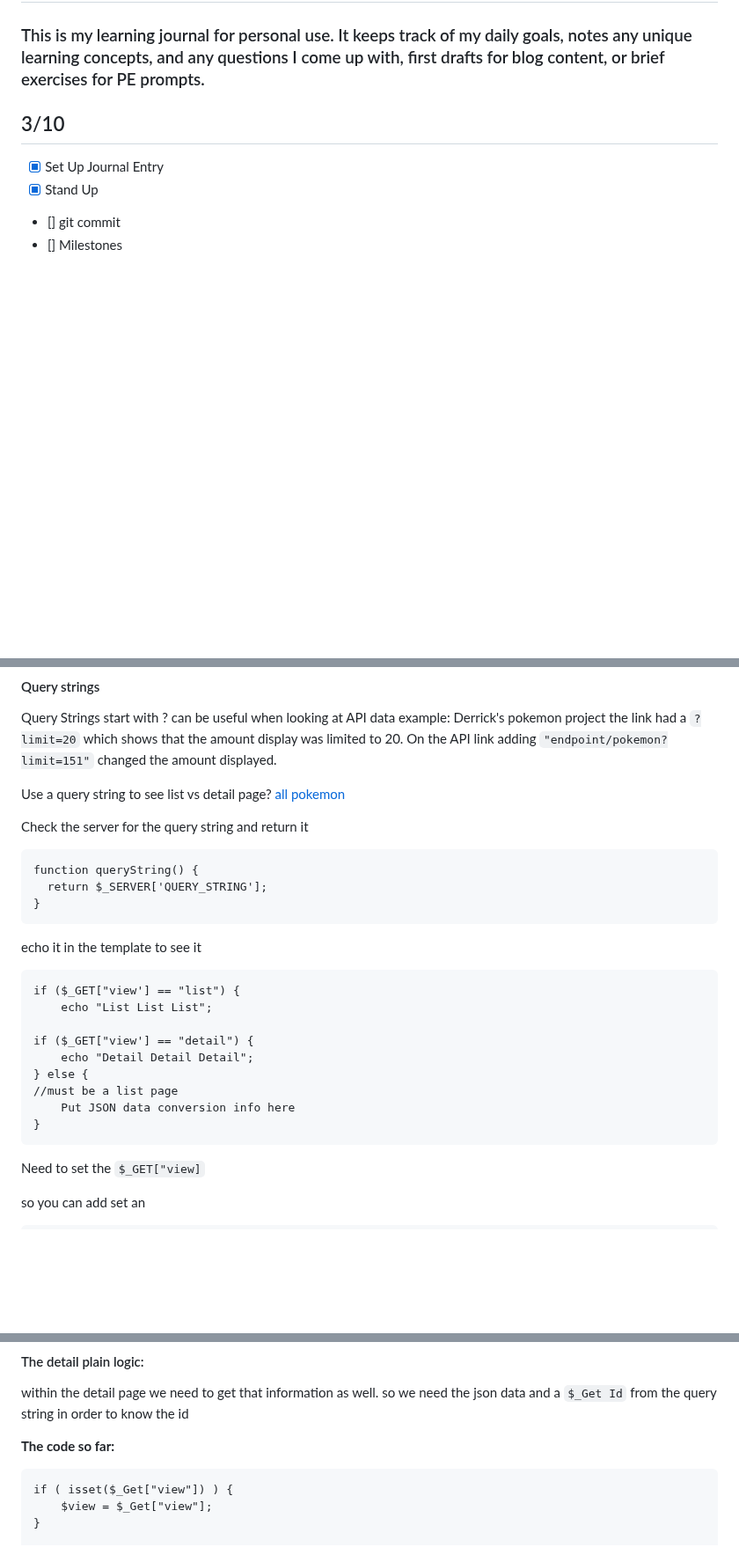
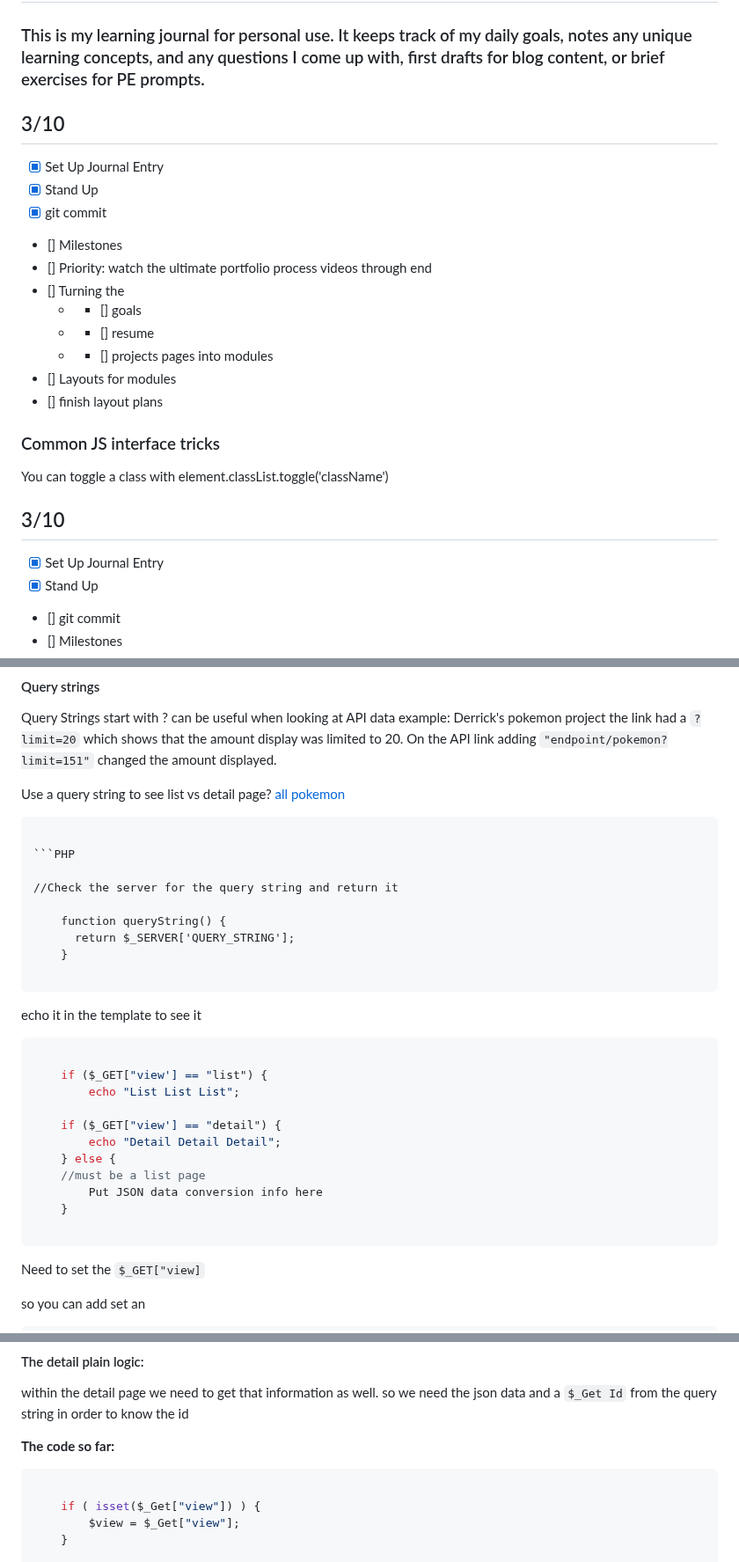
Before and after one commit to thealinamichelle/pe-projects, a Markdown page: journal.md, 3 parts joined by grey strips. Shown at 88% size. Rendered like a GitHub page; blank space fills up the shorter version.

````diff
--- a/journal.md
+++ b/journal.md
@@ -1,5 +1,22 @@
 # My learning journal
 ### This is my learning journal for personal use. It keeps track of my daily goals, notes any unique learning concepts, and any questions I come up with, first drafts for blog content, or brief exercises for PE prompts.
+
+## 3/10
+- [x] Set Up Journal Entry
+- [x] Stand Up
+- [x] git commit
+- [] Milestones
+- [] Priority: watch the ultimate portfolio process videos through end
+- [] Turning the
+	- - [] goals
+	- - [] resume
+	- - [] projects pages into modules
+- [] Layouts for modules
+- [] finish layout plans
+
+### Common JS interface tricks
+
+You can toggle a class with element.classList.toggle('className')
 
 
 ## 3/10
@@ -1173,14 +1205,20 @@ example: Derrick's pokemon project the link had a `?limit=20` which shows that t
 Use a query string to see list vs detail page?
   <a href="?view=lists"> all pokemon</a>
 
-
-Check the server for the query string and return it
+```
+
+```PHP
+
+//Check the server for the query string and return it
 
     function queryString() {
       return $_SERVER['QUERY_STRING'];
     }
 
+```
 echo it in the template to see it
+
+```PHP
 
     if ($_GET["view'] == "list") {
         echo "List List List";
@@ -1192,7 +1230,7 @@ echo it in the template to see it
 		Put JSON data conversion info here
     }
 
-
+ ```
 Need to set the `$_GET["view]`
 
 so you can add set an
@@ -1244,6 +1282,9 @@ so we need the json data and a `$_Get Id` from the query string in order to know
 
 
 **The code so far:**
+
+
+```PHP
 
     if ( isset($_Get["view"]) ) {
         $view = $_Get["view"];
````
Also changed, not shown: other parts of journal.md (+24 -8 lines).
